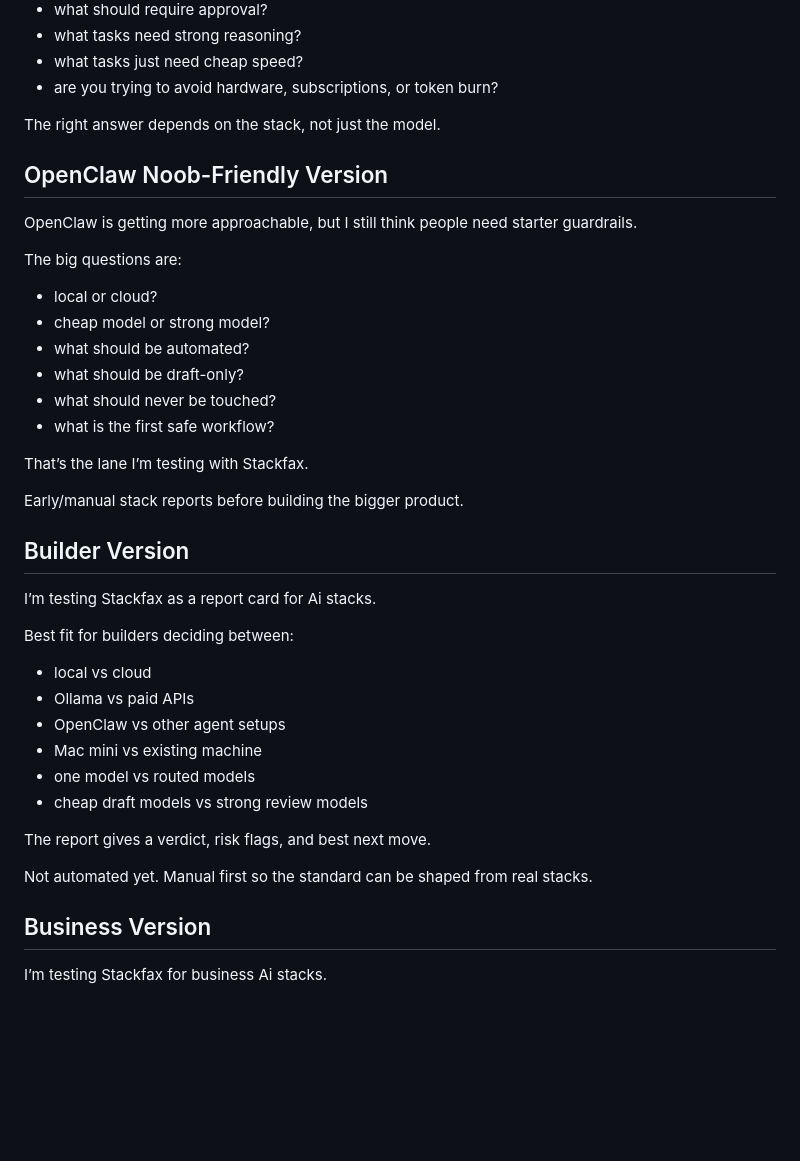
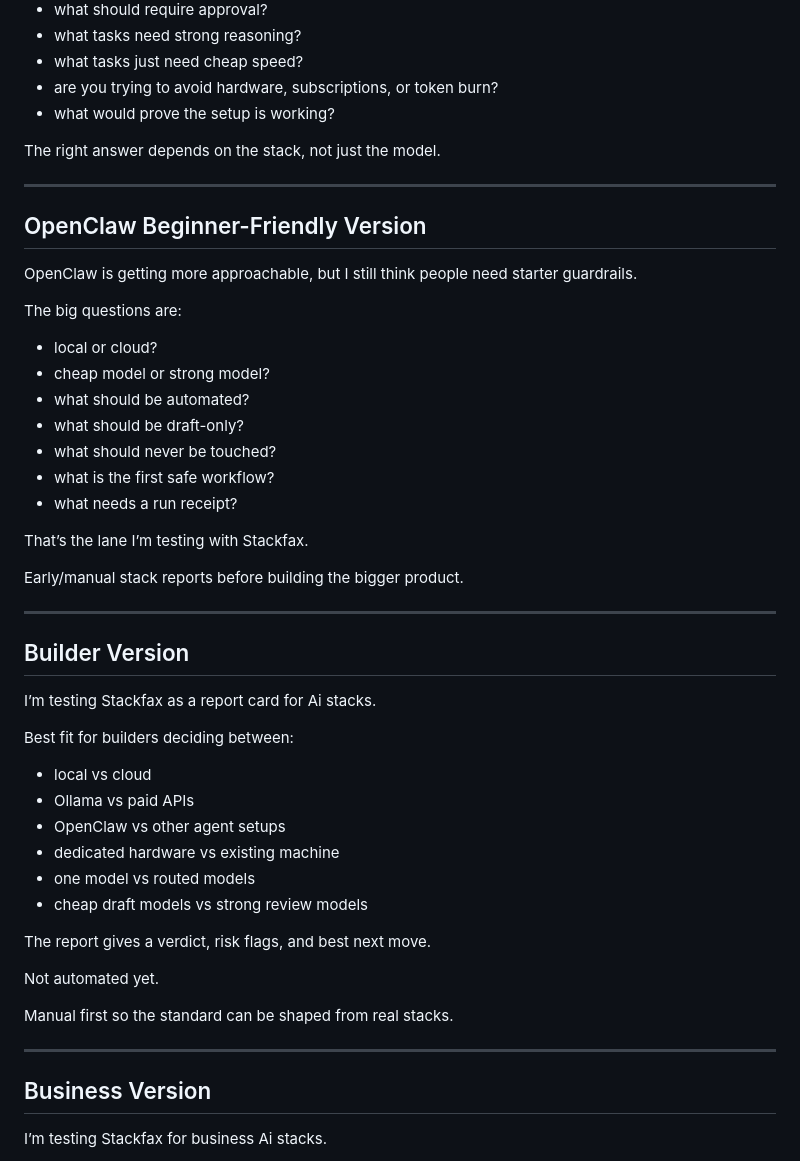
Before and after one commit to getstackfax/stackfax, a Markdown page: marketing/beta-launch-soft-post.md, the part around one of its changes. Drawn GitHub-style; blank space fills up the shorter version.

```diff
--- a/marketing/beta-launch-soft-post.md
+++ b/marketing/beta-launch-soft-post.md
@@ -157,10 +185,13 @@ It is:
 - what tasks need strong reasoning?
 - what tasks just need cheap speed?
 - are you trying to avoid hardware, subscriptions, or token burn?
+- what would prove the setup is working?
 
 The right answer depends on the stack, not just the model.
 
-## OpenClaw Noob-Friendly Version
+---
+
+## OpenClaw Beginner-Friendly Version
 
 OpenClaw is getting more approachable, but I still think people need starter guardrails.
 
@@ -172,10 +203,13 @@ The big questions are:
 - what should be draft-only?
 - what should never be touched?
 - what is the first safe workflow?
+- what needs a run receipt?
 
 That’s the lane I’m testing with Stackfax.
 
 Early/manual stack reports before building the bigger product.
+
+---
 
 ## Builder Version
 
@@ -186,13 +220,17 @@ Best fit for builders deciding between:
 - local vs cloud
 - Ollama vs paid APIs
 - OpenClaw vs other agent setups
-- Mac mini vs existing machine
+- dedicated hardware vs existing machine
 - one model vs routed models
 - cheap draft models vs strong review models
 
 The report gives a verdict, risk flags, and best next move.
 
-Not automated yet. Manual first so the standard can be shaped from real stacks.
+Not automated yet.
+
+Manual first so the standard can be shaped from real stacks.
+
+---
 
 ## Business Version
 
```
Also changed, not shown: other parts of marketing/beta-launch-soft-post.md (+74 -30 lines).
